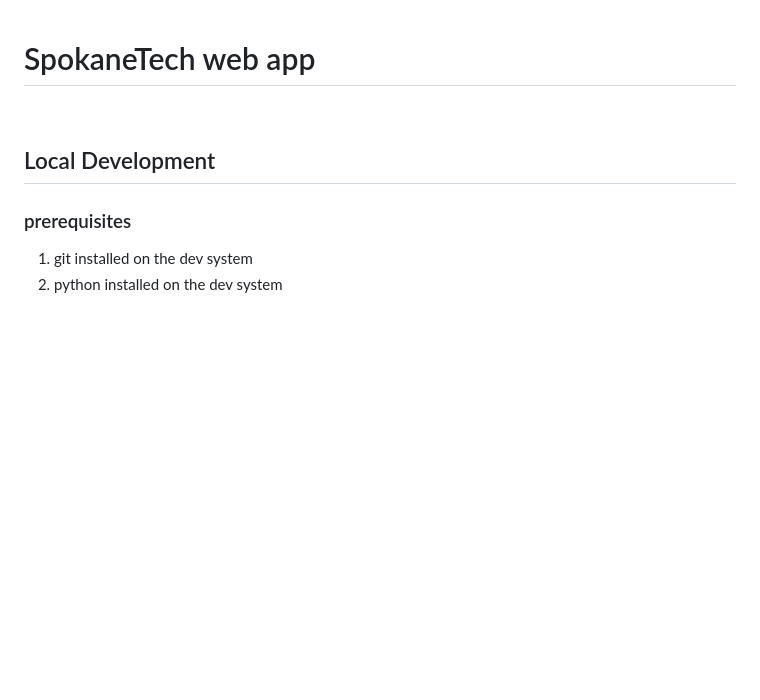
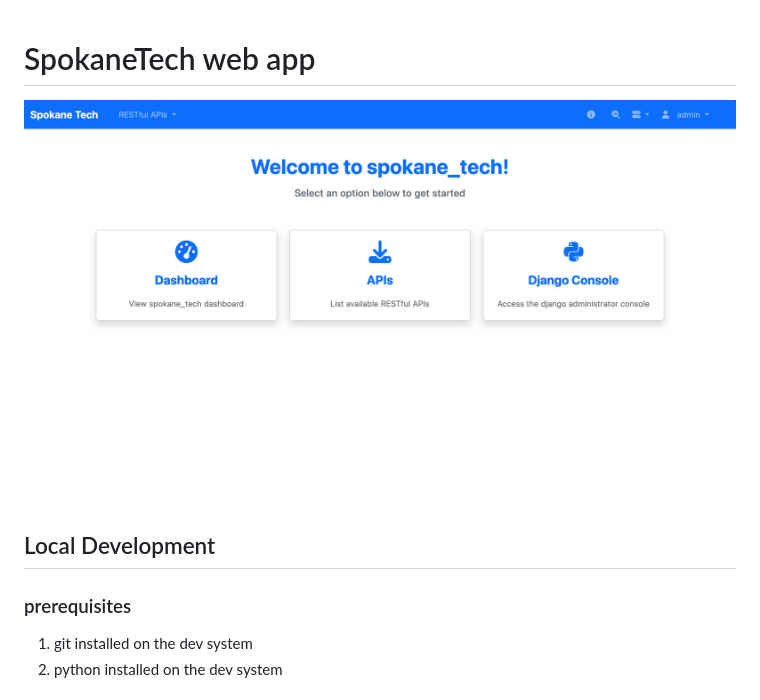
Before and after one commit to SpokaneTech/web_demo_python, a Markdown page: README.md, the part around the change. Rendered like a GitHub page; pictures changed too: static/demo.png (added); blank space fills up the shorter version.

Commit message:
Add screenshot of app homepage to README

```diff
--- a/README.md
+++ b/README.md
@@ -1,6 +1,8 @@
 # SpokaneTech web app
 
-<br/>
+![](static/demo.png)
+
+</br>
 
 ## Local Development
 ### prerequisites
```
